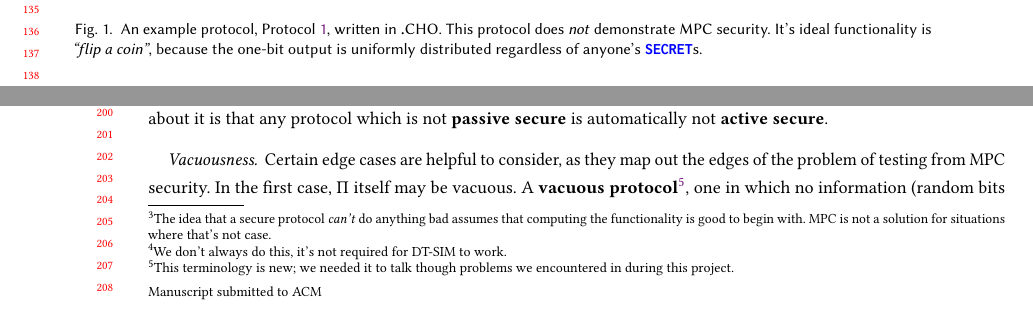
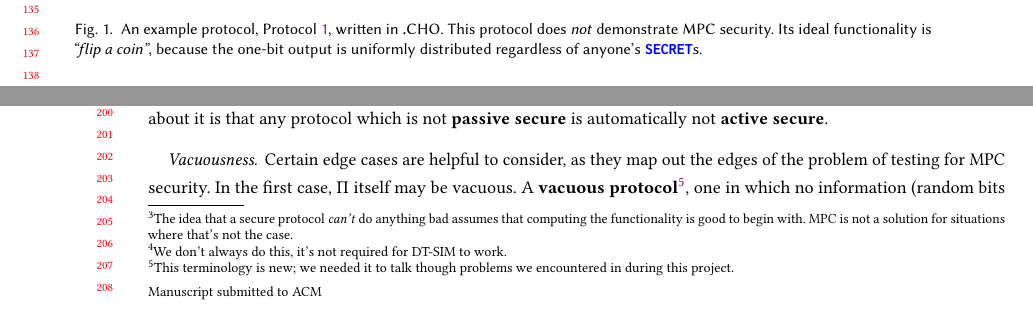
Before and after one commit to ShapeOfMatter/dt-sim, a LaTeX paper (dtrap/main.tex): two parts of pages 3 and 4 of 28, joined at a grey line, cut so that both start at the same text. Compiled offline with pdfLaTeX.

Commit message:
finalize for DTRAP

```diff
--- a/dtrap/main.tex
+++ b/dtrap/main.tex
@@ -322,7 +322,7 @@ Both kinds of views extend naturally to lists of parties.
   %\newcommand{\gsize}{.38\textwidth}
     \caption{An example protocol, Protocol~\ref{fig:example-insecure}, written in \langname.
     This protocol does \emph{not} demonstrate MPC security.
-    It's ideal functionality is \textit{"flip a coin"},
+    Its ideal functionality is \textit{"flip a coin"},
     because the one-bit output is uniformly distributed regardless of anyone's \inlinecode{SECRET}s.}
   \label{fig:example-insecure}
   \Description[.CHO code for a protocol for two parties, yielding random output.]
@@ -394,7 +394,7 @@ Definition~\ref{def:passive-mpc} is tight, in the sense that relaxing it in any
 allow a "secure" protocol to do something bad, or require introducing restrictions
 on the kinds of functionality to which the definition could be applied\footnote{
     The idea that a secure protocol \emph{can't} do anything bad assumes that computing the functionality is good to begin with.
-    MPC is not a solution for situations where that's not case.
+    MPC is not a solution for situations where that's not the case.
 }.
 That said, some simplification is possible for our purposes:
 Since the (passive) corrupted parties are assumed to follow $Π$ faithfully, we are fine to limit ourselves to
@@ -426,7 +426,7 @@ all else that needs to be said about it is that
 any protocol which is not \termOfArt{passive secure} is automatically not \termOfArt{active secure}.
 
 \paragraph{Vacuousness.}
-Certain edge cases are helpful to consider, as they map out the edges of the problem of testing from MPC security.
+Certain edge cases are helpful to consider, as they map out the edges of the problem of testing for MPC security.
 In the first case, $Π$ itself may be vacuous.
 A \termOfArt{vacuous protocol}\footnote{
     This terminology is new; we needed it to talk though problems we encountered in during this project.
```
Also changed, not shown: dtrap/main.tex (2 more changed lines).
